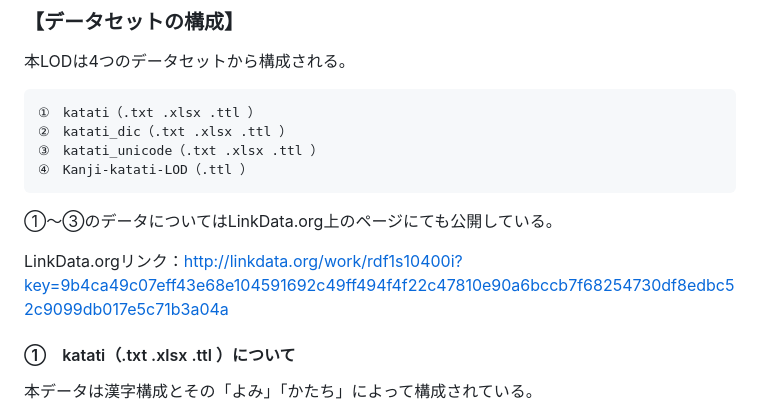
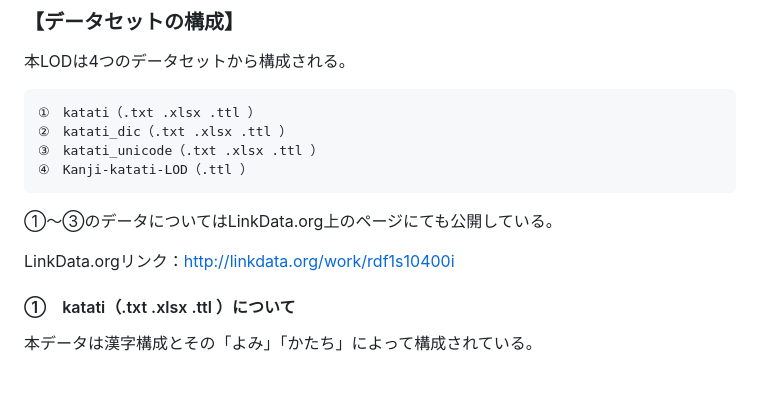
Before and after one commit to MIWAR-u/kanji-katati-input, a Markdown page: README.md, the part around the change. Rendered like a GitHub page; blank space fills up the shorter version.

```diff
--- a/README.md
+++ b/README.md
@@ -20,7 +20,7 @@
 
 ①～③のデータについてはLinkData.org上のページにても公開している。
 
-LinkData.orgリンク：http://linkdata.org/work/rdf1s10400i?key=9b4ca49c07eff43e68e104591692c49ff494f4f22c47810e90a6bccb7f68254730df8edbc52c9099db017e5c71b3a04a
+LinkData.orgリンク：http://linkdata.org/work/rdf1s10400i
 
 
 #### ①　katati（.txt .xlsx .ttl ）について
```
